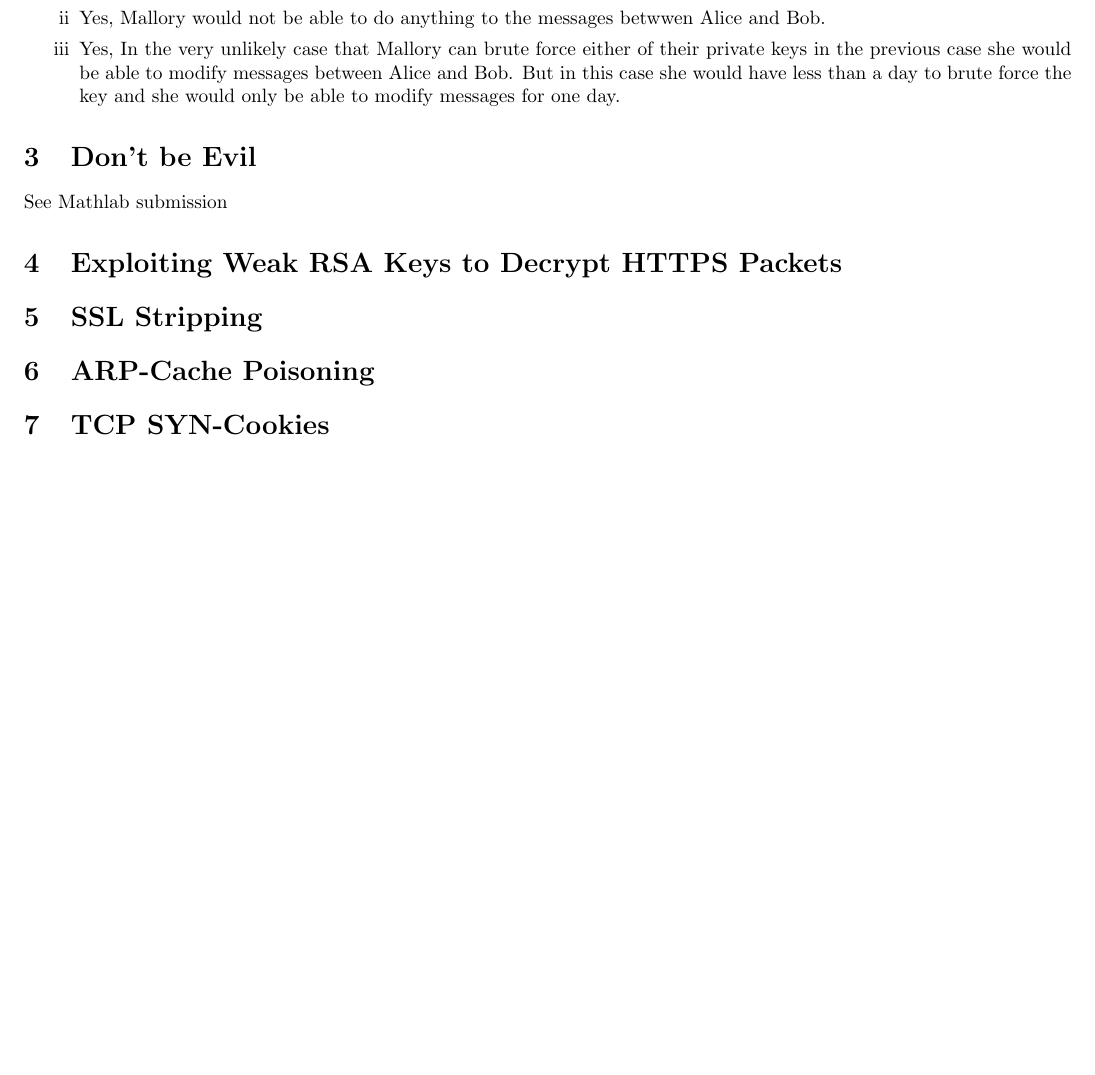
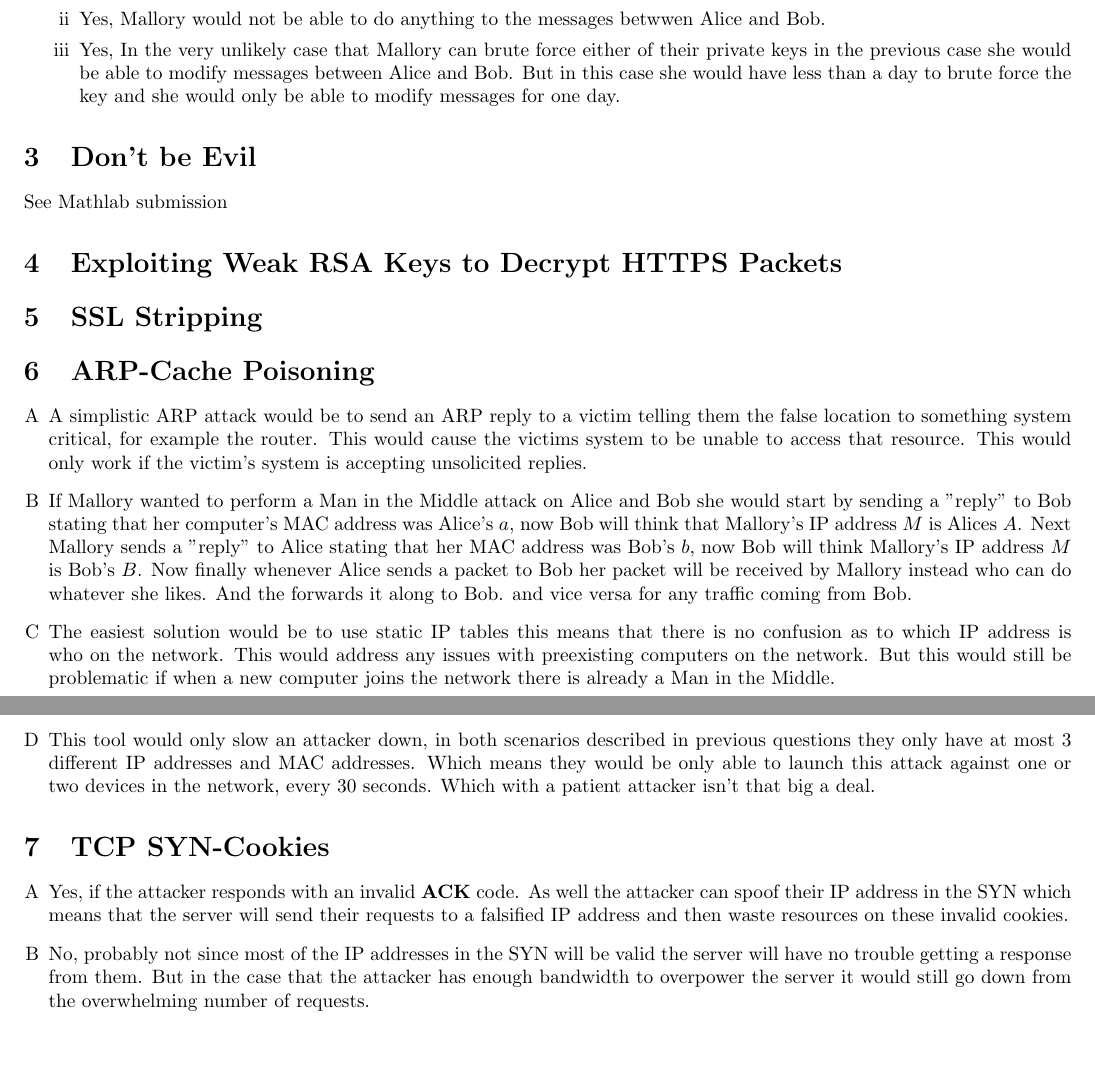
Before and after one commit to wmak/Notes, a LaTeX document (CSC/D27/A2.tex): part of the page before the commit and two parts of pages 1 and 2 of 2 after it, the two joined at a grey line, cut so that both start at the same text, the shorter picture padded with empty space. Compiled offline with pdfLaTeX.

Commit message:
finished question 6

```diff
--- a/CSC/D27/A2.tex
+++ b/CSC/D27/A2.tex
@@ -61,6 +61,42 @@ See Mathlab submission
 \section{Exploiting Weak RSA Keys to Decrypt HTTPS Packets}
 \section{SSL Stripping}
 \section{ARP-Cache Poisoning}
+\begin{enumerate}[A]
+	\item A simplistic ARP attack would be to send an ARP reply to a victim
+		telling them the false location to something system critical, for
+		example the router. This would cause the victims system to be unable to
+		access that resource. This would only work if the victim's system is
+		accepting unsolicited replies.
+	\item If Mallory wanted to perform a Man in the Middle attack on Alice and
+		Bob she would start by sending a "reply" to Bob stating that her
+		computer's MAC address was Alice's $a$, now Bob will think that
+		Mallory's IP address $M$ is Alices $A$. Next Mallory sends a "reply" to
+		Alice stating that her MAC address was Bob's $b$, now Bob will think
+		Mallory's IP address $M$ is Bob's $B$. Now finally whenever
+		Alice sends a packet to Bob her packet will be received by Mallory
+		instead who can do whatever she likes. And the forwards it along to Bob.
+		and vice versa for any traffic coming from Bob.
+	\item The easiest solution would be to use static IP tables this means that
+		there is no confusion as to which IP address is who on the network. This
+		would address any issues with preexisting computers on the network. But
+		this would still be problematic if when a new computer joins the network
+		there is already a Man in the Middle.
+	\item This tool would only slow an attacker down, in both scenarios
+		described in previous questions they only have at most 3 different IP
+		addresses and MAC addresses. Which means they would be only able to
+		launch this attack against one or two devices in the network, every 30
+		seconds. Which with a patient attacker isn't that big a deal.
+\end{enumerate}
 \section{TCP SYN-Cookies }
+\begin{enumerate}[A]
+	\item Yes, if the attacker responds with an invalid {\bf ACK} code. As well
+		the attacker can spoof their IP address in the SYN which means that the
+		server will send their requests to a falsified IP address and then
+		waste resources on these invalid cookies.
+	\item No, probably not since most of the IP addresses in the SYN will be
+		valid the server will have no trouble getting a response from them. But
+		in the case that the attacker has enough bandwidth to overpower the
+		server it would still go down from the overwhelming number of requests.
+\end{enumerate}
 
 \end{document}
```
